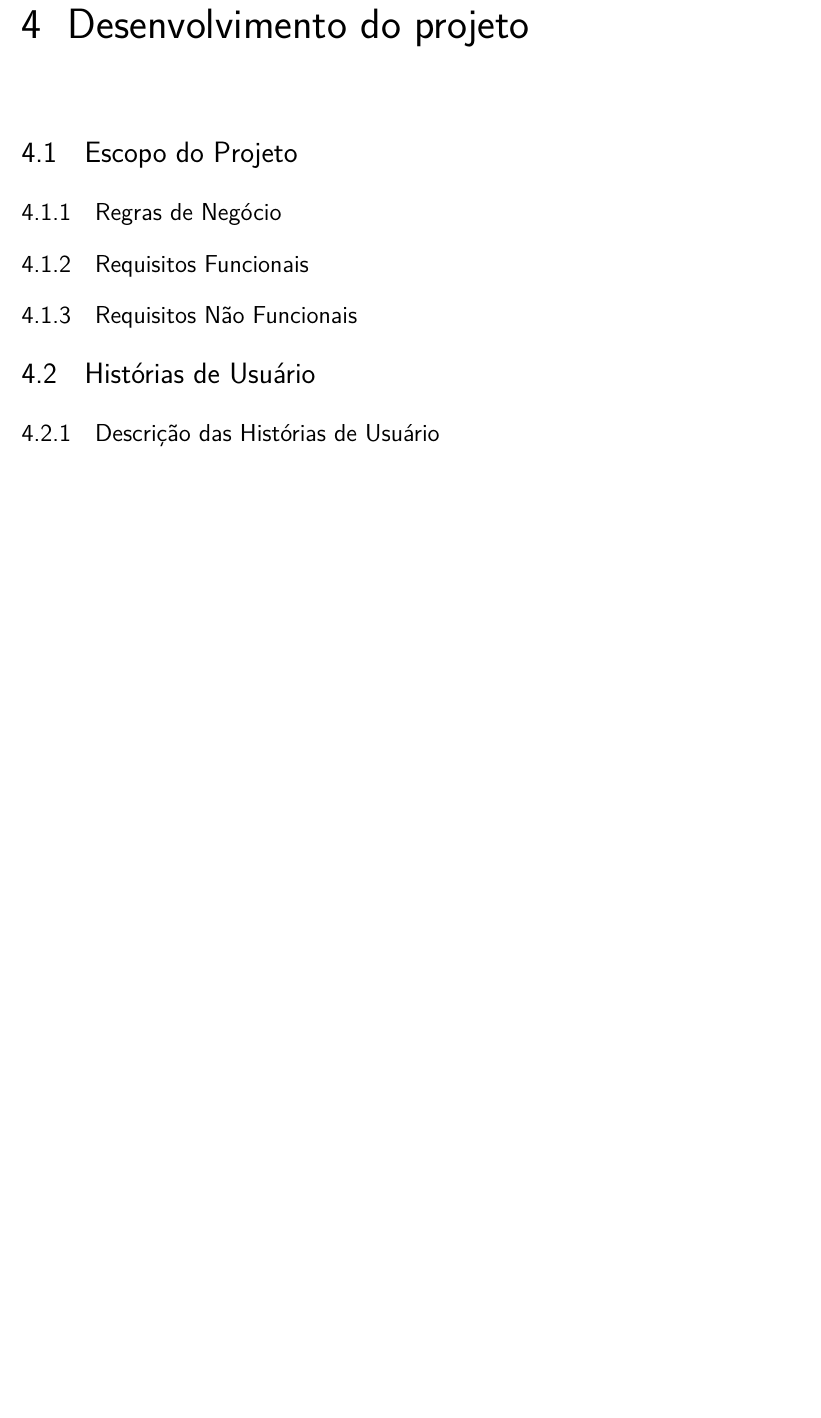
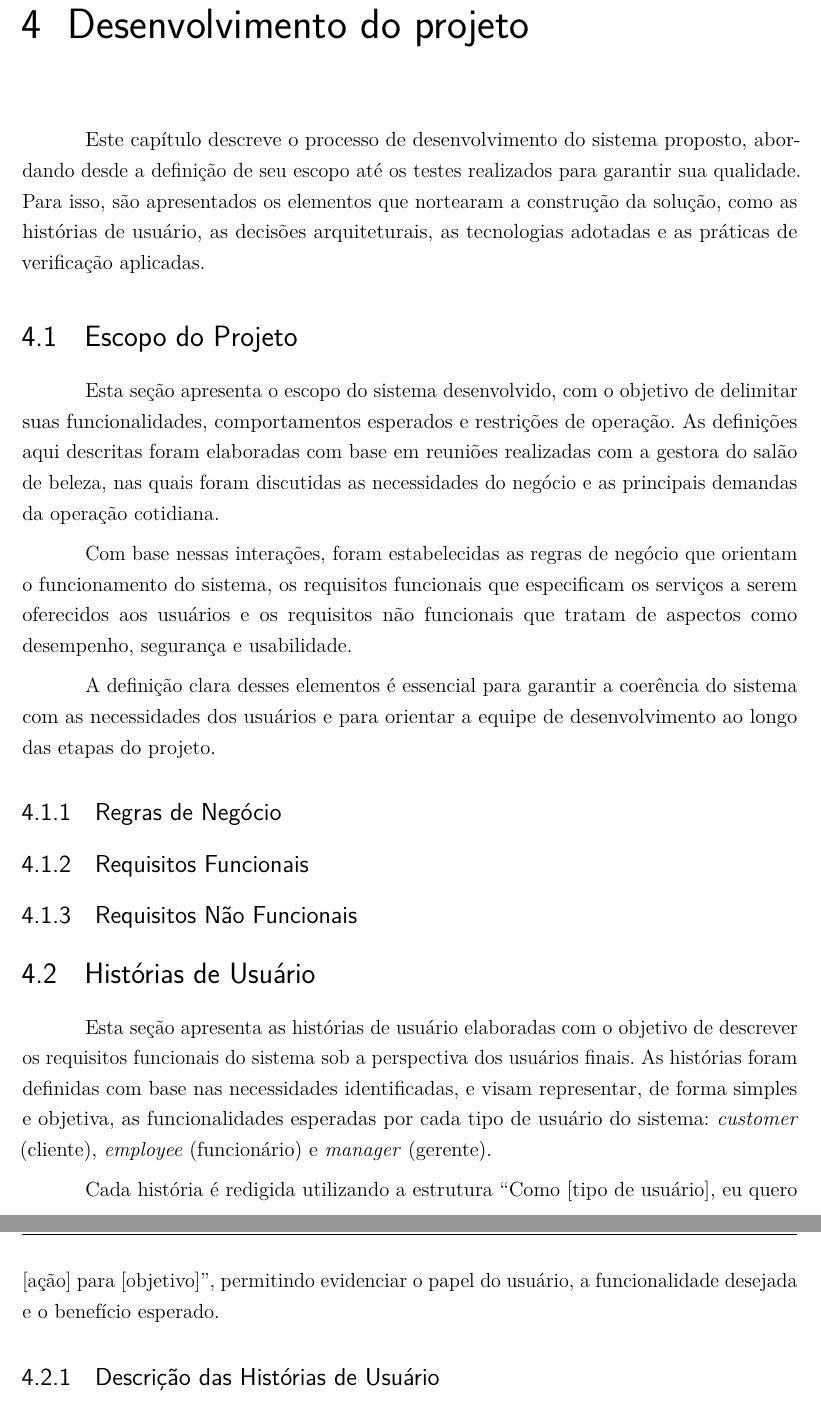
Before and after one commit to Henrriky/bs-beauty, a LaTeX thesis (docs/documentation/abntex2/main.tex, which reads docs/documentation/abntex2/cap04-desenvolvimento/04-00-desenvolvimento.tex, docs/documentation/abntex2/cap04-desenvolvimento/04-01-escopo-do-projeto.tex, docs/documentation/abntex2/cap04-desenvolvimento/04-02-historias-de-usuario.tex): part of page 33 of 51 before the commit and two parts of pages 33 and 34 of 51 after it, the two joined at a grey line, cut so that both start at the same text, the shorter picture padded with empty space. Compiled offline with pdfLaTeX.

Commit message:
docs: update chapter 4

```diff
--- a/docs/documentation/abntex2/cap04-desenvolvimento/04-00-desenvolvimento.tex
+++ b/docs/documentation/abntex2/cap04-desenvolvimento/04-00-desenvolvimento.tex
@@ -1,17 +1,12 @@
 	\chapter{Desenvolvimento do projeto}
-	% ---
+
+	Este capítulo descreve o processo de desenvolvimento do sistema proposto, abordando desde a definição de seu escopo até os testes realizados para garantir sua qualidade. Para isso, são apresentados os elementos que nortearam a construção da solução, como as histórias de usuário, as decisões arquiteturais, as tecnologias adotadas e as práticas de verificação aplicadas.
+
+
 	\input{cap04-desenvolvimento/04-01-escopo-do-projeto.tex}
 	\input{cap04-desenvolvimento/04-02-historias-de-usuario.tex}
-
-	% ---
-
 	\input{cap04-desenvolvimento/04-03-arquitetura.tex}
-
-	% ---
-
 	\input{cap04-desenvolvimento/04-04-tecnologias.tex}
-
-	%---
 	\input{cap04-desenvolvimento/04-05-testes-e-manutenibilidade.tex}
 
 	%---
--- a/docs/documentation/abntex2/cap04-desenvolvimento/04-01-escopo-do-projeto.tex
+++ b/docs/documentation/abntex2/cap04-desenvolvimento/04-01-escopo-do-projeto.tex
@@ -1,4 +1,11 @@
 \section{Escopo do Projeto}
+
+
+Esta seção apresenta o escopo do sistema desenvolvido, com o objetivo de delimitar suas funcionalidades, comportamentos esperados e restrições de operação. As definições aqui descritas foram elaboradas com base em reuniões realizadas com a gestora do salão de beleza, nas quais foram discutidas as necessidades do negócio e as principais demandas da operação cotidiana.
+
+Com base nessas interações, foram estabelecidas as regras de negócio que orientam o funcionamento do sistema, os requisitos funcionais que especificam os serviços a serem oferecidos aos usuários e os requisitos não funcionais que tratam de aspectos como desempenho, segurança e usabilidade.
+
+A definição clara desses elementos é essencial para garantir a coerência do sistema com as necessidades dos usuários e para orientar a equipe de desenvolvimento ao longo das etapas do projeto.
 
 \subsection{Regras de Negócio}
 \subsection{Requisitos Funcionais}
--- a/docs/documentation/abntex2/cap04-desenvolvimento/04-02-historias-de-usuario.tex
+++ b/docs/documentation/abntex2/cap04-desenvolvimento/04-02-historias-de-usuario.tex
@@ -1,3 +1,7 @@
 \section{Histórias de Usuário}
 
+Esta seção apresenta as histórias de usuário elaboradas com o objetivo de descrever os requisitos funcionais do sistema sob a perspectiva dos usuários finais. As histórias foram definidas com base nas necessidades identificadas, e visam representar, de forma simples e objetiva, as funcionalidades esperadas por cada tipo de usuário do sistema: \textit{customer} (cliente), \textit{employee} (funcionário) e \textit{manager} (gerente).
+
+Cada história é redigida utilizando a estrutura “Como [tipo de usuário], eu quero [ação] para [objetivo]”, permitindo evidenciar o papel do usuário, a funcionalidade desejada e o benefício esperado.
+
 \subsection{Descrição das Histórias de Usuário}
```
